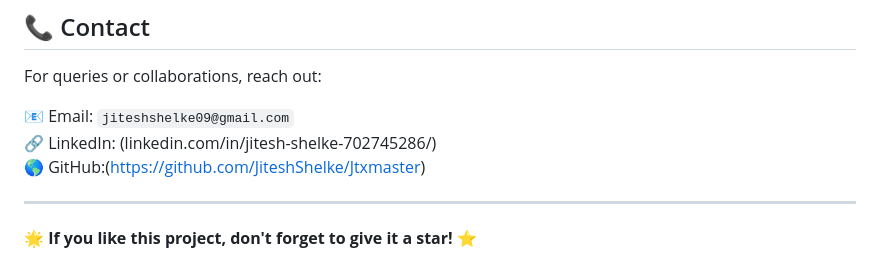
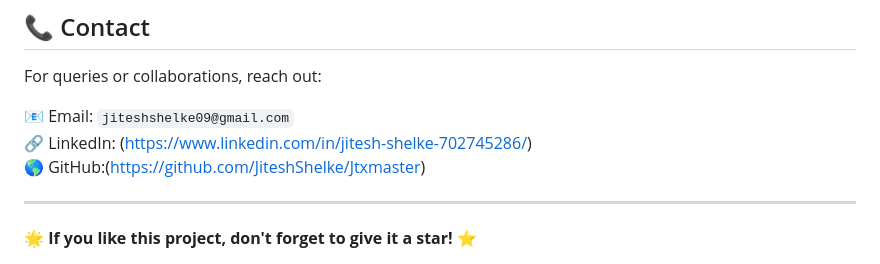
Before and after one commit to afosam/Zubari-ai-studdy-buddy, a Markdown page: README.md, the part around the change. Rendered like a GitHub page.

```diff
--- a/README.md
+++ b/README.md
@@ -153,7 +153,7 @@ This project is licensed under the **MIT License**. Feel free to use and modify
 For queries or collaborations, reach out:
 
 📧 Email: `jiteshshelke09@gmail.com`
-🔗 LinkedIn: (linkedin.com/in/jitesh-shelke-702745286/)
+🔗 LinkedIn: (https://www.linkedin.com/in/jitesh-shelke-702745286/)
 🌎 GitHub:(https://github.com/JiteshShelke/Jtxmaster)
 
 ---
```
